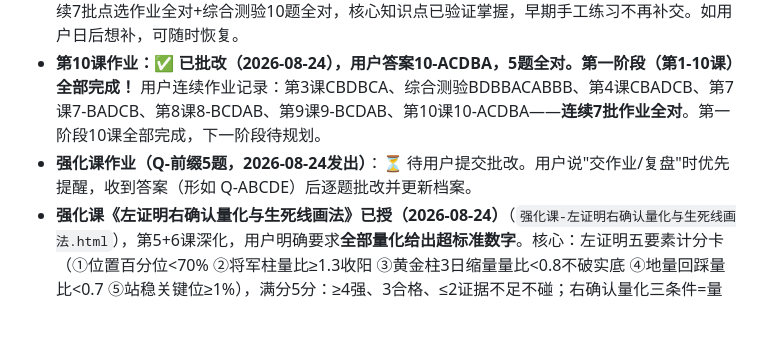
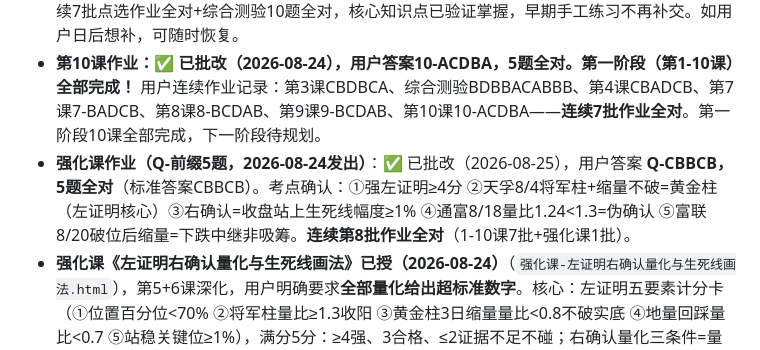
Before and after one commit to chxxyz2004/liangxue, a Markdown page: .monkeycode/docs/学情档案.md, the part around the change. Rendered like a GitHub page; blank space fills up the shorter version.

Commit message:
chore: 批改强化课作业Q-CBBCB全对-连续第8批作业全对 Co-authored-by: monkeycode-ai <monkeycode-ai@chaitin.com>

```diff
--- a/.monkeycode/docs/学情档案.md
+++ b/.monkeycode/docs/学情档案.md
@@ -36,7 +36,7 @@
 - **第1-6课已全部按双轨制新模板重写（2026-08-24晚，用户明确要求"重新讲解+重新生成讲义"）**：文件名不变、内容全量升级为双轨制模板（上节回顾→传统原理→当下检验→现代升级结论(三查)→本课定律应用→失败案例对照→看盘/复盘实操→小测验→作业→术语表→升级对照总表），四色标签，每课内嵌SVG+小测验+选择题作业（复制答案按钮已用execCommand方案），累积术语表+升级对照总表。重写时从本地库重新核验全部数据，并修正两处旧版数据：天孚8/24实跌-8.63%（旧稿-5.01%）、胜宏8/19实跌-8.92%（旧稿-7.67%）。首页导航已升级 v2026-08-24-8。
 - 第1课作业（反例/正例/一句话解释）：✅ 已按用户确认"放弃"（2026-08-25）。理由：用户已连续7批点选作业全对+综合测验10题全对，核心知识点已验证掌握，早期手工练习不再补交。如用户日后想补，可随时恢复。
 - **第10课作业：✅ 已批改（2026-08-24），用户答案10-ACDBA，5题全对。第一阶段（第1-10课）全部完成！** 用户连续作业记录：第3课CBDBCA、综合测验BDBBACABBB、第4课CBADCB、第7课7-BADCB、第8课8-BCDAB、第9课9-BCDAB、第10课10-ACDBA——**连续7批作业全对**。第一阶段10课全部完成，下一阶段待规划。
-- **强化课作业（Q-前缀5题，2026-08-24发出）**：⏳ 待用户提交批改。用户说"交作业/复盘"时优先提醒，收到答案（形如 Q-ABCDE）后逐题批改并更新档案。
+- **强化课作业（Q-前缀5题，2026-08-24发出）**：✅ 已批改（2026-08-25），用户答案 **Q-CBBCB，5题全对**（标准答案CBBCB）。考点确认：①强左证明≥4分 ②天孚8/4将军柱+缩量不破=黄金柱（左证明核心）③右确认=收盘站上生死线幅度≥1% ④通富8/18量比1.24<1.3=伪确认 ⑤富联8/20破位后缩量=下跌中继非吸筹。**连续第8批作业全对**（1-10课7批+强化课1批）。
 - **强化课《左证明右确认量化与生死线画法》已授（2026-08-24）**（`强化课-左证明右确认量化与生死线画法.html`），第5+6课深化，用户明确要求**全部量化给出超标准数字**。核心：左证明五要素计分卡（①位置百分位<70% ②将军柱量比≥1.3收阳 ③黄金柱3日缩量量比<0.8不破实底 ④地量回踩量比<0.7 ⑤站稳关键位≥1%），满分5分：≥4强、3合格、≤2证据不足不碰；右确认量化三条件=量比≥1.3（1.5-2.0最佳、>3警惕对倒）+收盘站上生死线且幅度≥1%（盘中插破不算）+放量收阳，量比1.29差0.01也不合格；右确认强度分级=弱（观察仓1-2成）/中（标准仓3-5成）/强（两日确认可加仓）/证伪伪确认（放弃离场）。画线五步法=定身位（250日）→找箱体（60日触碰≥2次）→锁高量（30日量比≥1.5）→叠均线缺口整数→多线合一选主线（最多2条：1进攻线+1防守线）。案例（全前复权）：天孚左侧建构明细（7/30放量下探160.10量比1.34→8/4将军柱212.00量比1.40+17.45%→8/5-8/7量比1.10/0.79/0.90缩量不破→8/11量比0.68地量→8/12右确认量比1.68+7.89%）；富联四把尺子汇总（当前60.15（8/25收盘，盘中曾58.75探底收回60）：箱体64.51已破、高量实顶65.92（8/5量比1.72）已破、20日62.79、60日66.54、整数关60.00暂守（8/25虚破收回）破则走）。核心比喻：左证明=警察锁定嫌疑人（值不值得关注），右确认=抓现行证据闭环（现在能不能动手）。含SVG×2、小测验×4、选择题作业×5（内嵌，答案代码前缀**Q-**，待批改）、术语表、量化对照总表。首页导航v2026-08-24-12。
 - **第10课《大盘环境判断与仓位联动》已授（2026-08-24，第一阶段完结篇）**（`第10课-大盘环境判断与仓位联动.html`）。核心：量学三线模型（上/中/下线预设大盘区间，黑马王子8月模型吻合15/16次）；大盘环境四把体温计=①指数三线②涨跌家数③黄白线分化④量能；仓位联动=环境强6-8成/震荡2-4成/弱空仓或<2成，开盘45分钟量波定当天方向。案例（三大指数=新浪官方，8股=腾讯前复权）：✅8/17环境强（上证+1.41%/深成+2.44%/创业板+3.14%）8股普涨；❌8/19环境弱（上证-2.40%/深成-5.01%/创业板-6.26%）8股全线重挫（赛腾/通富跌停、长电-8.99%、胜宏-8.92%、天孚-4.82%、富联-6.60%）；❌8/24震荡偏弱（上证-0.59%长腿下探3855回升但深成-2.13%/创业板-3.21%，8股7跌1涨仅赛腾+1.82%放量翻红）——指数分化=环境未稳，"长腿放量"是左侧疑似底须等右侧确认。含SVG仓位联动图×1、小测验×4、选择题作业×5（内嵌，答案代码10-XXXXX待批改）、术语表（1-10累积完整版23项）、升级对照总表（12行完整版）。首页导航v2026-08-24-11，第一阶段全部完成，第10课作业提交后规划第二阶段。
 - **第8课《十二字令与量波入门》已授（2026-08-24）**（`第08课-十二字令与量波入门.html`）。核心：传统=阳胜进阴胜出小倍阳大胆入（核心是"双向胜"=量柱价柱同时胜过昨日；单向胜看一阵；量比≈2小倍阳；量波=股市心电图，量柱选股/量线选价/量波选时）。现代升级三条件=①位置过滤(<70%)②量比数字化（小倍阳=1.5-2.0，阳胜≥1.3收涨，阴胜≥1.3收跌）③次日确认（不破关键位才持有，出现阴胜出无条件走）。案例（全前复权）：成功=赛腾8/12量比1.63低位30%阳胜进(+13.8%)、天孚8/12量比1.68腰46%(+21.4%)；失败①=通富8/17量比2.09"倍阳"追涨停(位置59%偏上+8/18放量滞涨184万手，-11.6%)；失败②=富联8/17腰48%阳胜进后8/18立刻阴胜出(-11.5%)；天孚8/19阴胜出不执行则-14.4%。含SVG流程图×1、小测验×4、选择题作业×5（内嵌页面，答案代码8-XXXXX待批改）、术语表（1-8课累积）、升级对照总表（8行）。首页导航v2026-08-24-9，第9课《新手常见错误与交易心理》待解锁。
```
